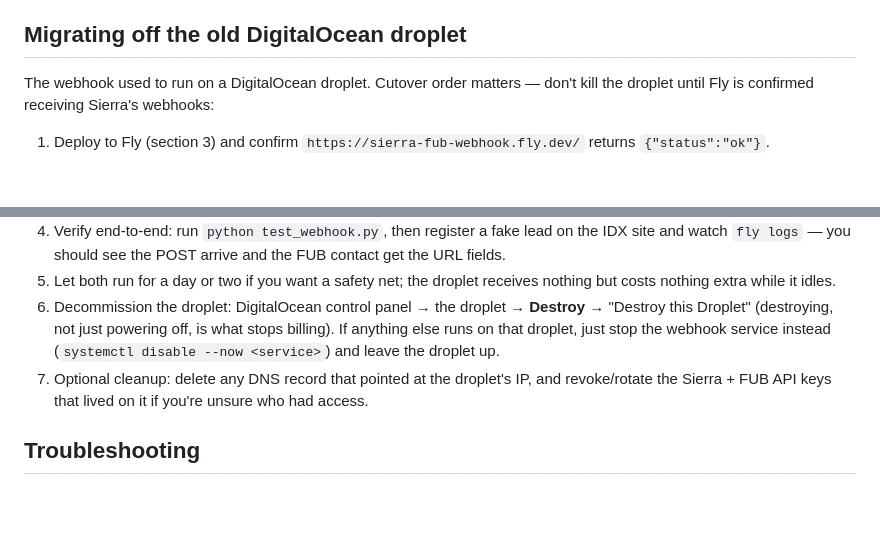
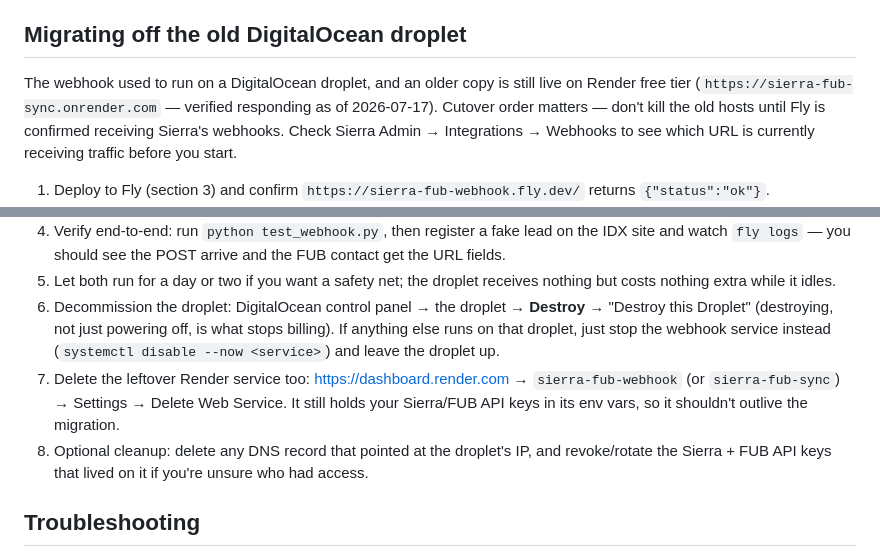
Before and after one commit to mattodunlap/sierra-fub-sync, a Markdown page: DEPLOY.md, 2 parts joined by grey strips. GitHub-like rendering; blank space fills up the shorter version.

Commit message:
DEPLOY.md: add leftover Render service to decommission checklist
The old Render deployment is still live (verified 2026-07-17) and holds
API keys in its env vars — it must be deleted along with the droplet.

Co-Authored-By: Claude Fable 5 <noreply@anthropic.com>
Claude-Session: https://claude.ai/code/session_01QciaJdo4P7SdDg5gevkjRF

```diff
--- a/DEPLOY.md
+++ b/DEPLOY.md
@@ -115,7 +115,7 @@ After deploying, verify:
 
 ## Migrating off the old DigitalOcean droplet
 
-The webhook used to run on a DigitalOcean droplet. Cutover order matters — don't kill the droplet until Fly is confirmed receiving Sierra's webhooks:
+The webhook used to run on a DigitalOcean droplet, and an older copy is still live on Render free tier (`https://sierra-fub-sync.onrender.com` — verified responding as of 2026-07-17). Cutover order matters — don't kill the old hosts until Fly is confirmed receiving Sierra's webhooks. Check Sierra Admin → Integrations → Webhooks to see which URL is currently receiving traffic before you start.
 
 1. Deploy to Fly (section 3) and confirm `https://sierra-fub-webhook.fly.dev/` returns `{"status":"ok"}`.
 2. **Rotate the webhook secret.** The old secret was committed to this repo in an earlier version of `test_webhook.py`, so treat it as burned. Generate a fresh UUID and run `fly secrets set WEBHOOK_SECRET="new-value"` (this restarts the machine automatically). Put the same value in your local `.env`.
@@ -123,7 +123,8 @@ The webhook used to run on a DigitalOcean droplet. Cutover order matters — don
 4. Verify end-to-end: run `python test_webhook.py`, then register a fake lead on the IDX site and watch `fly logs` — you should see the POST arrive and the FUB contact get the URL fields.
 5. Let both run for a day or two if you want a safety net; the droplet receives nothing but costs nothing extra while it idles.
 6. Decommission the droplet: DigitalOcean control panel → the droplet → **Destroy** → "Destroy this Droplet" (destroying, not just powering off, is what stops billing). If anything else runs on that droplet, just stop the webhook service instead (`systemctl disable --now <service>`) and leave the droplet up.
-7. Optional cleanup: delete any DNS record that pointed at the droplet's IP, and revoke/rotate the Sierra + FUB API keys that lived on it if you're unsure who had access.
+7. Delete the leftover Render service too: https://dashboard.render.com → `sierra-fub-webhook` (or `sierra-fub-sync`) → Settings → Delete Web Service. It still holds your Sierra/FUB API keys in its env vars, so it shouldn't outlive the migration.
+8. Optional cleanup: delete any DNS record that pointed at the droplet's IP, and revoke/rotate the Sierra + FUB API keys that lived on it if you're unsure who had access.
 
 ## Troubleshooting
 
```
